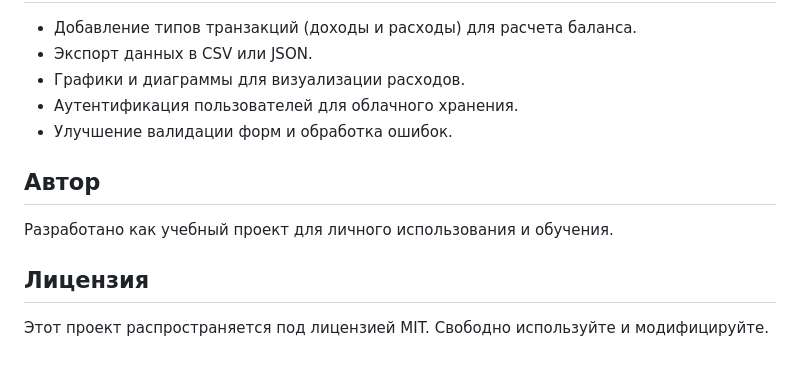
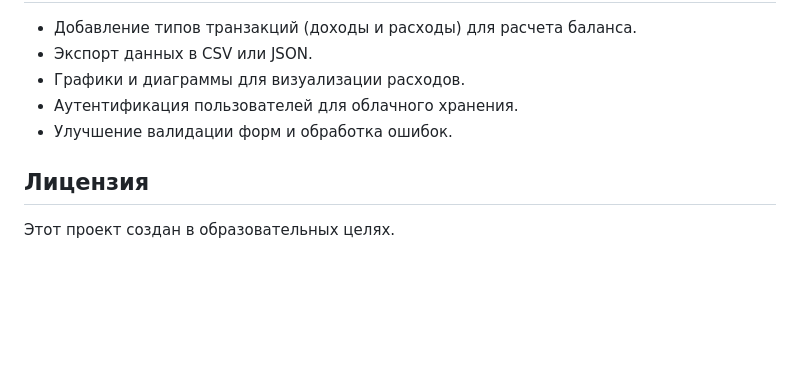
Before and after one commit to Grosterx/Tracker-expenses, a Markdown page: Readme.md, the part around the change. Drawn GitHub-style; blank space fills up the shorter version.

```diff
--- a/Readme.md
+++ b/Readme.md
@@ -69,8 +69,5 @@
 - Аутентификация пользователей для облачного хранения.
 - Улучшение валидации форм и обработка ошибок.
 
-## Автор
-Разработано как учебный проект для личного использования и обучения.
-
 ## Лицензия
-Этот проект распространяется под лицензией MIT. Свободно используйте и модифицируйте.
+Этот проект создан в образовательных целях.
```
